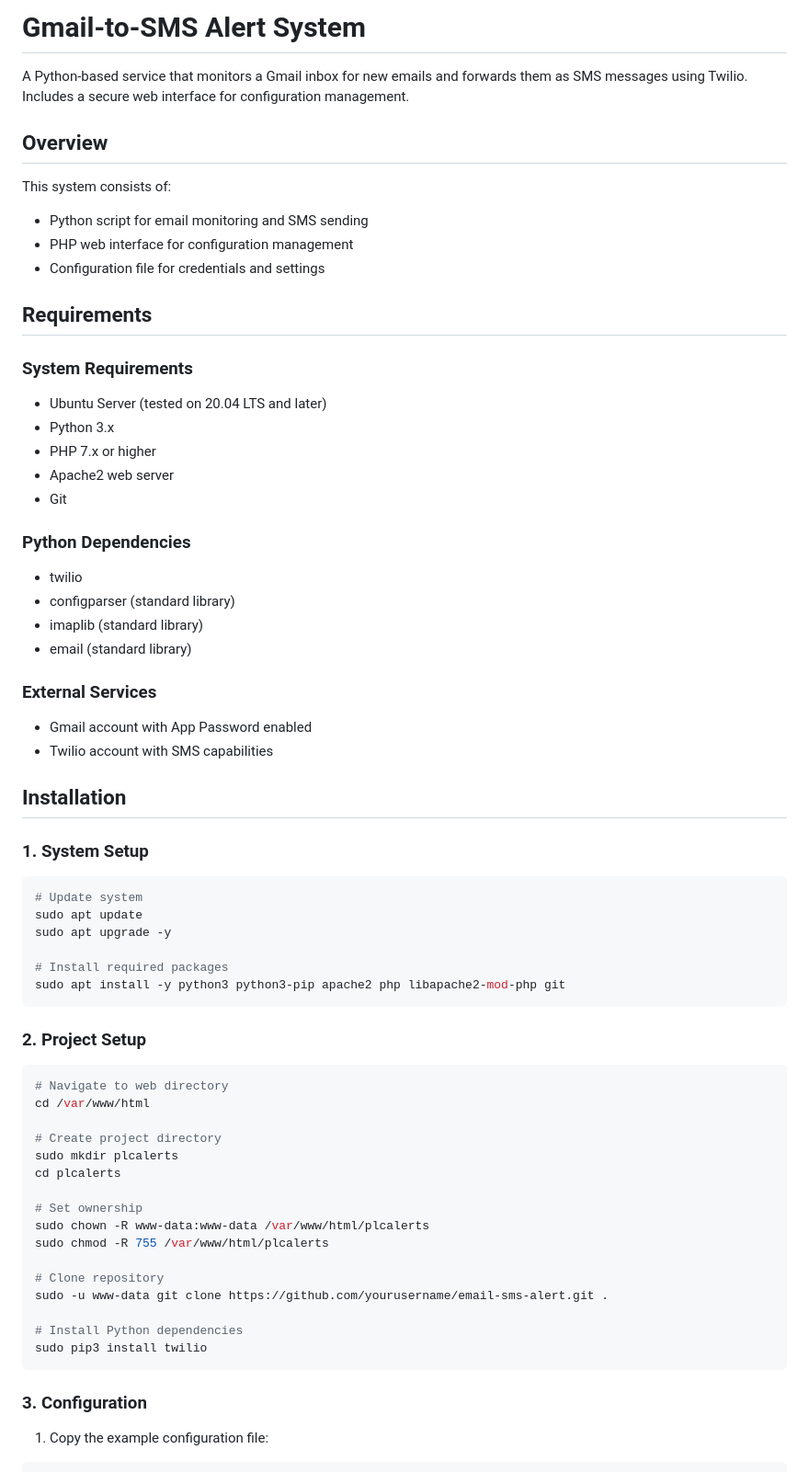
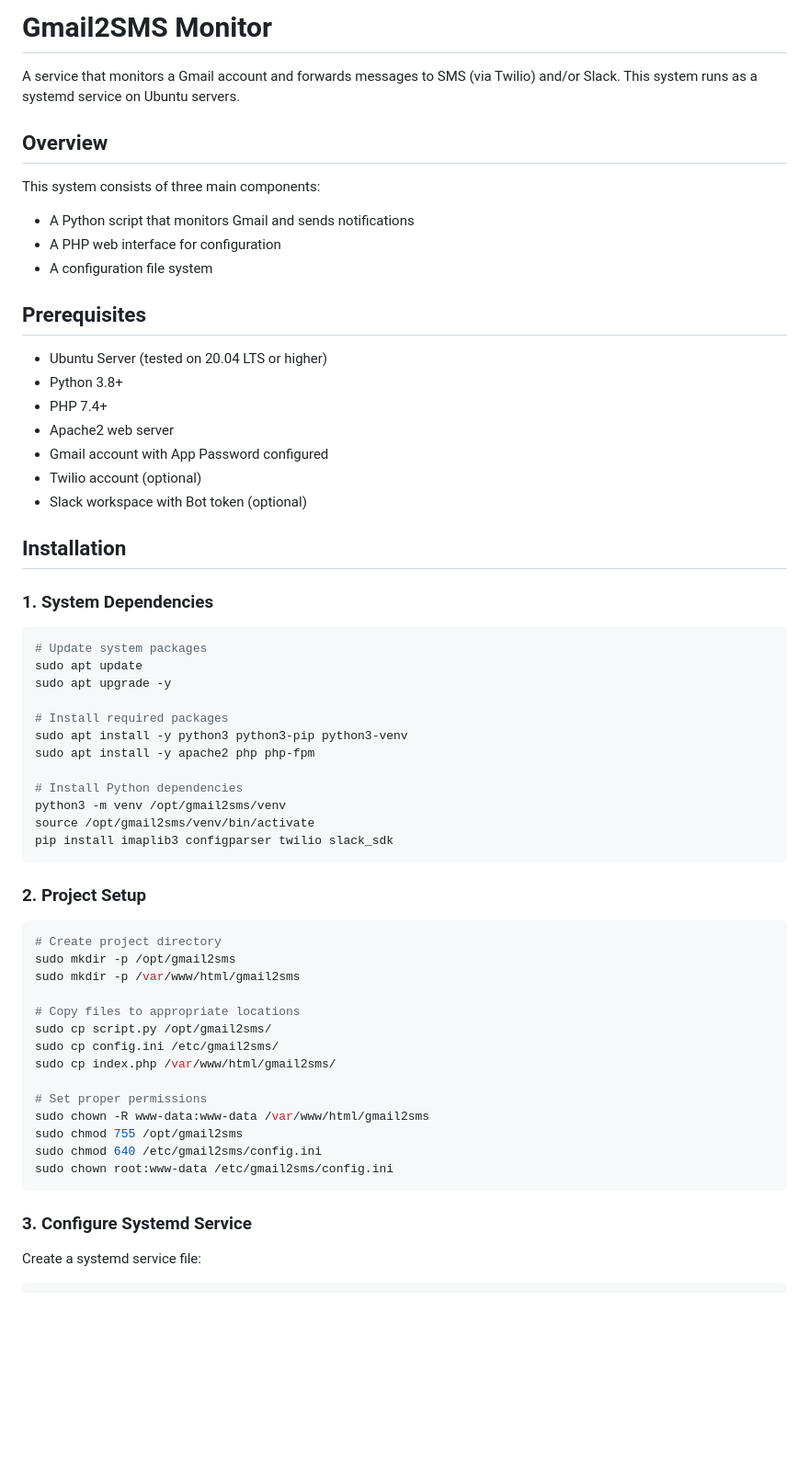
Before and after one commit to CastleLabs/gmail2sms, a Markdown page: readme.md, the part around one of its changes. Shown at 92% size. Drawn GitHub-style; blank space fills up the shorter version.

````diff
--- a/readme.md
+++ b/readme.md
@@ -1,68 +1,64 @@
-# Gmail-to-SMS Alert System
+# Gmail2SMS Monitor
 
-A Python-based service that monitors a Gmail inbox for new emails and forwards them as SMS messages using Twilio. Includes a secure web interface for configuration management.
+A service that monitors a Gmail account and forwards messages to SMS (via Twilio) and/or Slack. This system runs as a systemd service on Ubuntu servers.
 
 ## Overview
 
-This system consists of:
-- Python script for email monitoring and SMS sending
-- PHP web interface for configuration management
-- Configuration file for credentials and settings
+This system consists of three main components:
+- A Python script that monitors Gmail and sends notifications
+- A PHP web interface for configuration
+- A configuration file system
 
-## Requirements
+## Prerequisites
 
-### System Requirements
-- Ubuntu Server (tested on 20.04 LTS and later)
-- Python 3.x
-- PHP 7.x or higher
+- Ubuntu Server (tested on 20.04 LTS or higher)
+- Python 3.8+
+- PHP 7.4+
 - Apache2 web server
-- Git
-
-### Python Dependencies
-- twilio
-- configparser (standard library)
-- imaplib (standard library)
-- email (standard library)
-
-### External Services
-- Gmail account with App Password enabled
-- Twilio account with SMS capabilities
+- Gmail account with App Password configured
+- Twilio account (optional)
+- Slack workspace with Bot token (optional)
 
 ## Installation
 
-### 1. System Setup
+### 1. System Dependencies
 
 ```bash
-# Update system
+# Update system packages
 sudo apt update
 sudo apt upgrade -y
 
 # Install required packages
-sudo apt install -y python3 python3-pip apache2 php libapache2-mod-php git
+sudo apt install -y python3 python3-pip python3-venv
+sudo apt install -y apache2 php php-fpm
+
+# Install Python dependencies
+python3 -m venv /opt/gmail2sms/venv
+source /opt/gmail2sms/venv/bin/activate
+pip install imaplib3 configparser twilio slack_sdk
 ```
 
 ### 2. Project Setup
 
 ```bash
-# Navigate to web directory
-cd /var/www/html
+# Create project directory
+sudo mkdir -p /opt/gmail2sms
+sudo mkdir -p /var/www/html/gmail2sms
 
-# Create project directory
-sudo mkdir plcalerts
-cd plcalerts
+# Copy files to appropriate locations
+sudo cp script.py /opt/gmail2sms/
+sudo cp config.ini /etc/gmail2sms/
+sudo cp index.php /var/www/html/gmail2sms/
 
-# Set ownership
-sudo chown -R www-data:www-data /var/www/html/plcalerts
-sudo chmod -R 755 /var/www/html/plcalerts
-
-# Clone repository
-sudo -u www-data git clone https://github.com/yourusername/email-sms-alert.git .
-
-# Install Python dependencies
-sudo pip3 install twilio
+# Set proper permissions
+sudo chown -R www-data:www-data /var/www/html/gmail2sms
+sudo chmod 755 /opt/gmail2sms
+sudo chmod 640 /etc/gmail2sms/config.ini
+sudo chown root:www-data /etc/gmail2sms/config.ini
 ```
 
-### 3. Configuration
+### 3. Configure Systemd Service
 
-1. Copy the example configuration file:
+Create a systemd service file:
+
 ```bash
````
Also changed, not shown: other parts of readme.md (+106 -141 lines).
